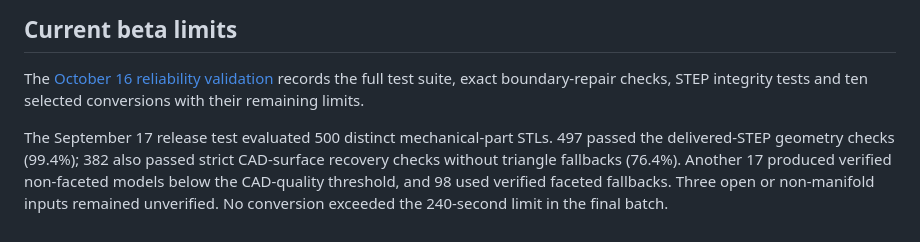
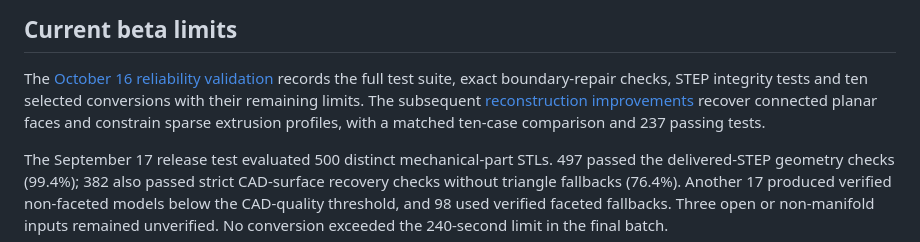
Before and after one commit to LeoHougaard/demeshify, a Markdown page: README.md, the part around the change. Drawn GitHub-style.

Commit message:
Document verified planar and extrusion reconstruction gains

```diff
--- a/README.md
+++ b/README.md
@@ -115,6 +115,9 @@ port private unless you change its visibility.
 The [October 16 reliability validation](docs/reliability-validation-2026-10-16.md)
 records the full test suite, exact boundary-repair checks, STEP integrity tests
 and ten selected conversions with their remaining limits.
+The subsequent [reconstruction improvements](docs/reconstruction-improvements-2026-10-16.md)
+recover connected planar faces and constrain sparse extrusion profiles, with a
+matched ten-case comparison and 237 passing tests.
 
 The September 17 release test evaluated 500 distinct mechanical-part STLs.
 497 passed the delivered-STEP geometry checks (99.4%); 382 also passed strict
```
Also changed, not shown: docs/reconstruction-improvements-2026-10-16.md (added, +109 -0 lines).
